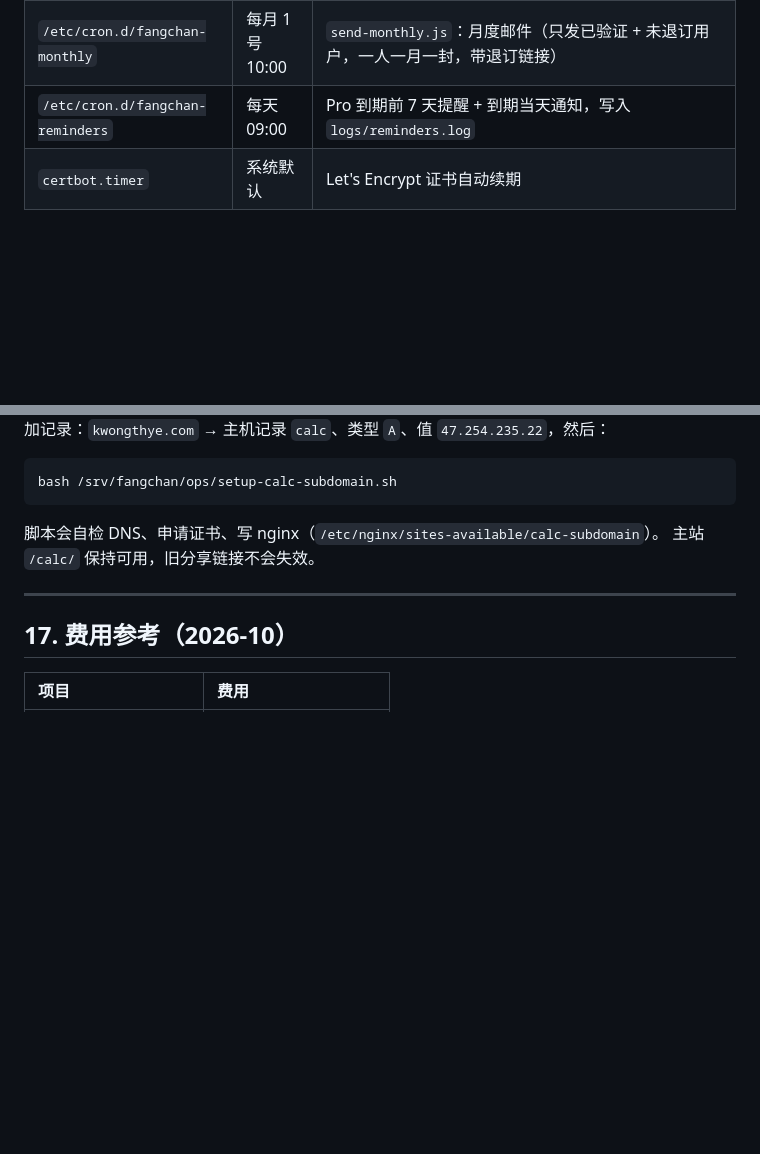
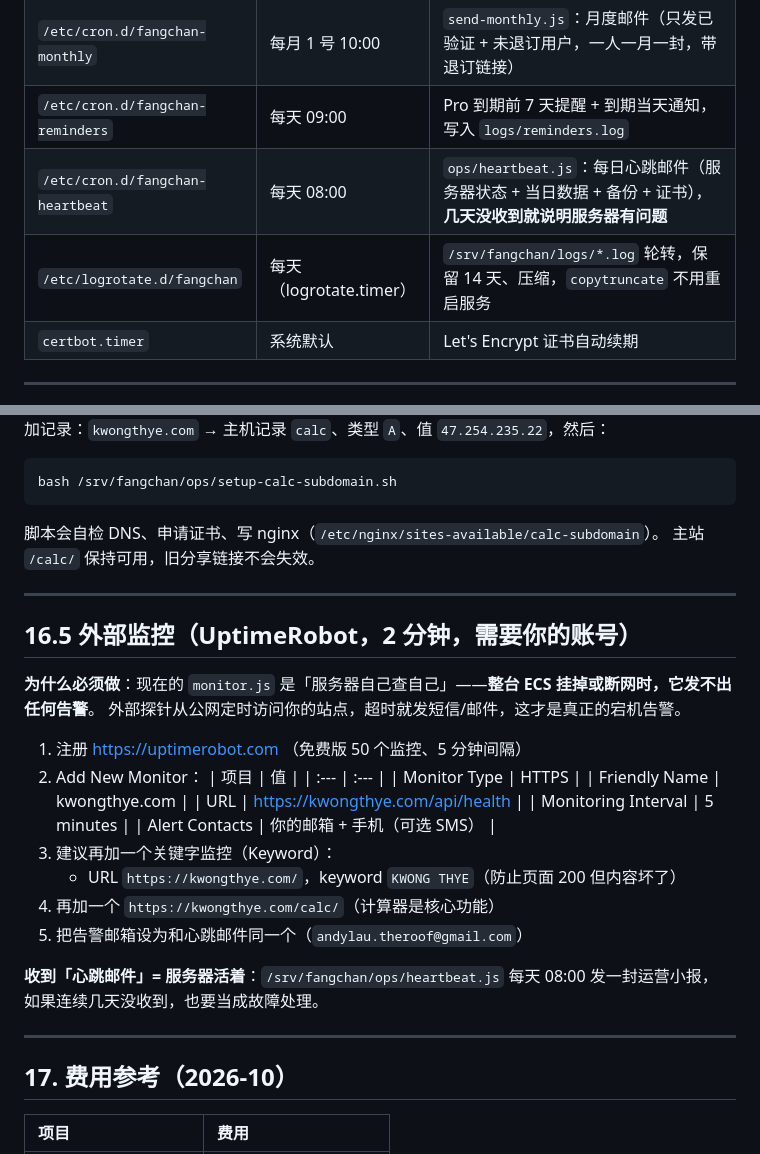
Before and after one commit to jamesyew1314/Property-Investment-calculator, a Markdown page: docs/服务器信息.md, 2 parts joined by grey strips. Rendered like a GitHub page; blank space fills up the shorter version.

```diff
--- a/docs/服务器信息.md
+++ b/docs/服务器信息.md
@@ -194,6 +194,8 @@ sudo -u postgres psql -d fangchan
 | `/etc/cron.d/fangchan-drill` | 每月 1 号 03:30 | `/srv/fangchan/ops/restore-drill.sh`：把最新 dump 真正恢复到 scratch 库并逐表比对行数，邮件汇报 |
 | `/etc/cron.d/fangchan-monthly` | 每月 1 号 10:00 | `send-monthly.js`：月度邮件（只发已验证 + 未退订用户，一人一月一封，带退订链接） |
 | `/etc/cron.d/fangchan-reminders` | 每天 09:00 | Pro 到期前 7 天提醒 + 到期当天通知，写入 `logs/reminders.log` |
+| `/etc/cron.d/fangchan-heartbeat` | 每天 08:00 | `ops/heartbeat.js`：每日心跳邮件（服务器状态 + 当日数据 + 备份 + 证书），**几天没收到就说明服务器有问题** |
+| `/etc/logrotate.d/fangchan` | 每天（logrotate.timer） | `/srv/fangchan/logs/*.log` 轮转，保留 14 天、压缩，`copytruncate` 不用重启服务 |
 | `certbot.timer` | 系统默认 | Let's Encrypt 证书自动续期 |
 
 ---
@@ -419,6 +421,30 @@ bash /srv/fangchan/ops/setup-calc-subdomain.sh
 
 ---
 
+## 16.5 外部监控（UptimeRobot，2 分钟，需要你的账号）
+
+**为什么必须做**：现在的 `monitor.js` 是「服务器自己查自己」——**整台 ECS 挂掉或断网时，它发不出任何告警**。
+外部探针从公网定时访问你的站点，超时就发短信/邮件，这才是真正的宕机告警。
+
+1. 注册 https://uptimerobot.com （免费版 50 个监控、5 分钟间隔）
+2. Add New Monitor：
+   | 项目 | 值 |
+   | :--- | :--- |
+   | Monitor Type | HTTPS |
+   | Friendly Name | kwongthye.com |
+   | URL | https://kwongthye.com/api/health |
+   | Monitoring Interval | 5 minutes |
+   | Alert Contacts | 你的邮箱 + 手机（可选 SMS） |
+3. 建议再加一个关键字监控（Keyword）：
+   - URL `https://kwongthye.com/`，keyword `KWONG THYE`（防止页面 200 但内容坏了）
+4. 再加一个 `https://kwongthye.com/calc/`（计算器是核心功能）
+5. 把告警邮箱设为和心跳邮件同一个（`andylau.theroof@gmail.com`）
+
+**收到「心跳邮件」= 服务器活着**：`/srv/fangchan/ops/heartbeat.js` 每天 08:00 发一封运营小报，
+如果连续几天没收到，也要当成故障处理。
+
+---
+
 ## 17. 费用参考（2026-10）
 
 | 项目 | 费用 |
```
Also changed, not shown: PROJECT.md (+4 -0 lines), 视频代剪成本与利润测算（实测版）.md (added, +117 -0 lines), web/og-image.png (added), 10 other files.
